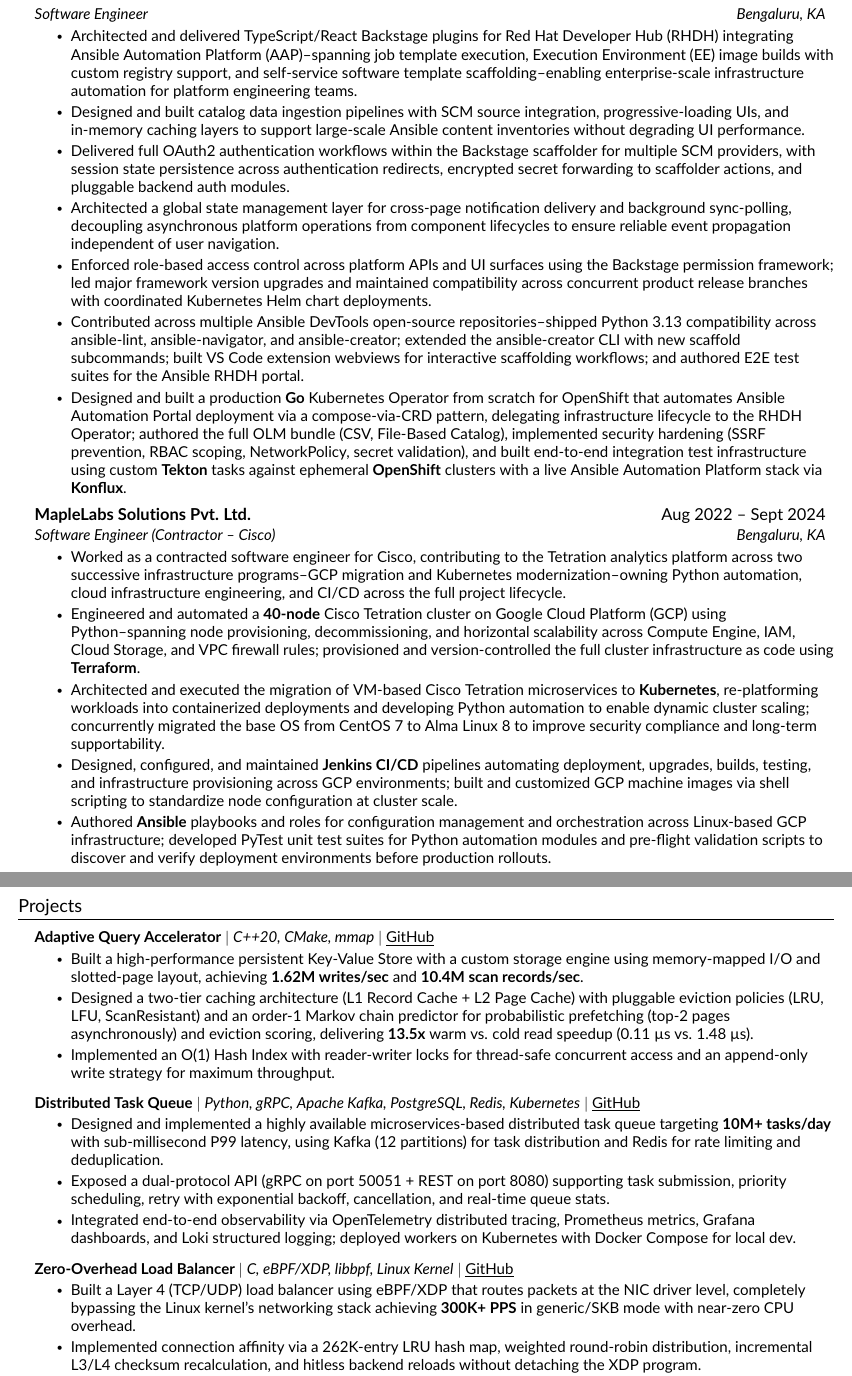
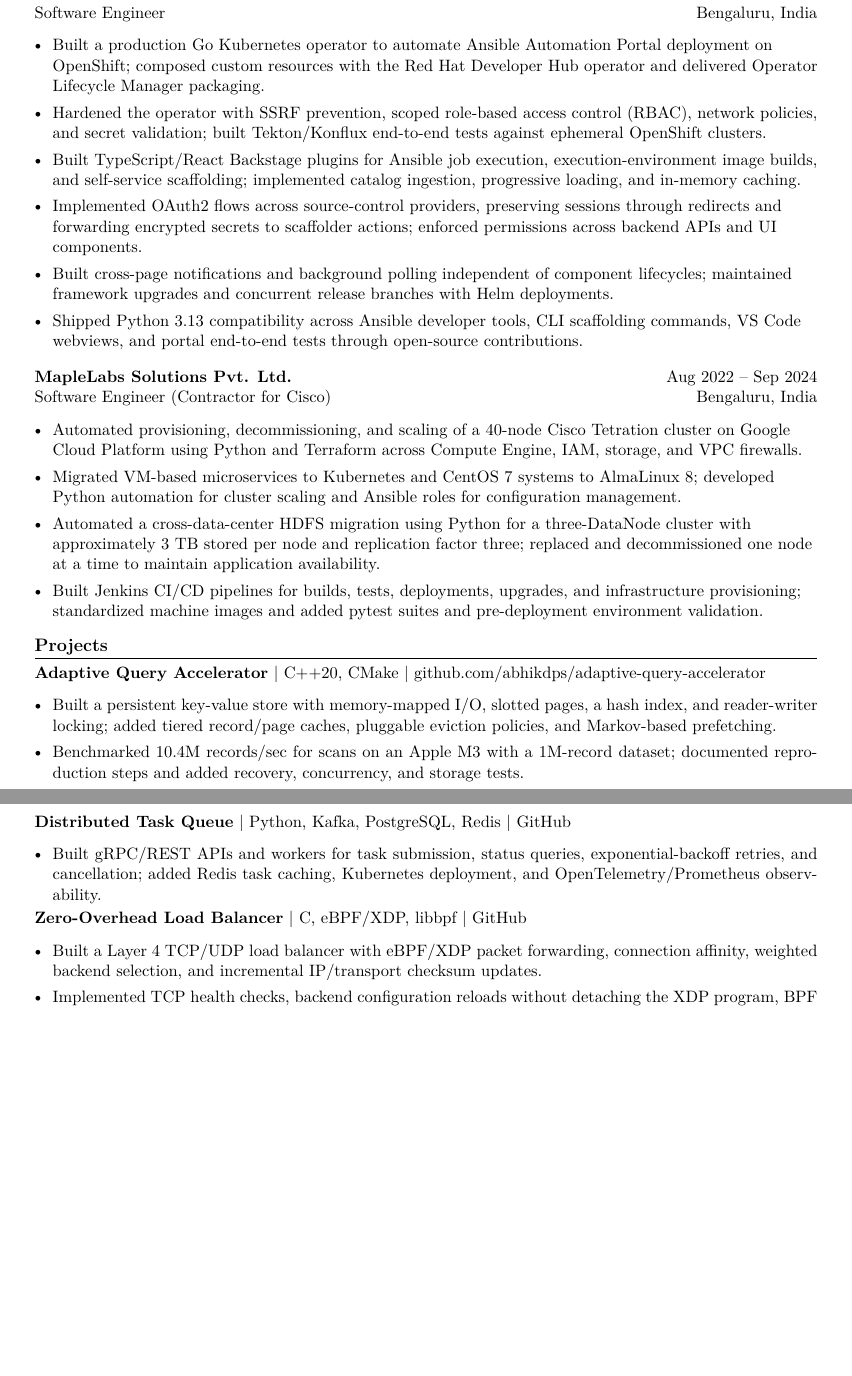
Before and after one commit to abhikdps/resume, a LaTeX CV (resume.tex, which reads src/experience.tex, src/projects.tex): two parts of pages 1 and 2 of 2, joined at a grey line, cut so that both start at the same text, the shorter picture padded with empty space. Compiled offline with pdfLaTeX.

Commit message:
update resume

```diff
--- a/resume.tex
+++ b/resume.tex
@@ -58,23 +25,8 @@
 \begin{document}
-\include{custom-commands}
-
-%-------------------------------------------%
-%%%%%%  RESUME STARTS HERE  %%%%%
-
-%----------HEADING----------%
 \input{src/heading}
-
-%-----------EDUCATION-----------%
-\input{src/education.tex}
-
-%-----------EXPERIENCE-----------%
+\input{src/summary}
 \input{src/experience}
-
-%-----------PROJECTS-----------%
 \input{src/projects}
-
-%-----------SKILLS-----------%
-\input{src/skills.tex}
-
-%-------------------------------------------%
+\input{src/skills}
+\input{src/education}
 \end{document}
--- a/src/experience.tex
+++ b/src/experience.tex
@@ -1,29 +1,18 @@
-%-----------EXPERIENCE-----------%
 \section{Experience}
-\resumeSubHeadingListStart
-
-    \resumeSubheading
-    {Red Hat India Pvt. Ltd.}{Oct 2024 -- Present}
-    {Software Engineer}{Bengaluru, KA}
-    \resumeItemListStart
-        \resumeItem{Architected and delivered TypeScript/React Backstage plugins for Red Hat Developer Hub (RHDH) integrating Ansible Automation Platform (AAP)--spanning job template execution, Execution Environment (EE) image builds with custom registry support, and self-service software template scaffolding--enabling enterprise-scale infrastructure automation for platform engineering teams.}
-        \resumeItem{Designed and built catalog data ingestion pipelines with SCM source integration, progressive-loading UIs, and in-memory caching layers to support large-scale Ansible content inventories without degrading UI performance.}
-        \resumeItem{Delivered full OAuth2 authentication workflows within the Backstage scaffolder for multiple SCM providers, with session state persistence across authentication redirects, encrypted secret forwarding to scaffolder actions, and pluggable backend auth modules.}
-        \resumeItem{Architected a global state management layer for cross-page notification delivery and background sync-polling, decoupling asynchronous platform operations from component lifecycles to ensure reliable event propagation independent of user navigation.}
-        \resumeItem{Enforced role-based access control across platform APIs and UI surfaces using the Backstage permission framework; led major framework version upgrades and maintained compatibility across concurrent product release branches with coordinated Kubernetes Helm chart deployments.}
-        \resumeItem{Contributed across multiple Ansible DevTools open-source repositories--shipped Python 3.13 compatibility across ansible-lint, ansible-navigator, and ansible-creator; extended the ansible-creator CLI with new scaffold subcommands; built VS Code extension webviews for interactive scaffolding workflows; and authored E2E test suites for the Ansible RHDH portal.}
-        \resumeItem{Designed and built a production \textbf{Go} Kubernetes Operator from scratch for OpenShift that automates Ansible Automation Portal deployment via a compose-via-CRD pattern, delegating infrastructure lifecycle to the RHDH Operator; authored the full OLM bundle (CSV, File-Based Catalog), implemented security hardening (SSRF prevention, RBAC scoping, NetworkPolicy, secret validation), and built end-to-end integration test infrastructure using custom \textbf{Tekton} tasks against ephemeral \textbf{OpenShift} clusters with a live Ansible Automation Platform stack via \textbf{Konflux}.}
-    \resumeItemListEnd
-
-    \resumeSubheading
-    {MapleLabs Solutions Pvt. Ltd.}{Aug 2022 -- Sept 2024}
-    {Software Engineer (Contractor – Cisco)}{Bengaluru, KA}
-    \resumeItemListStart
-        \resumeItem{Worked as a contracted software engineer for Cisco, contributing to the Tetration analytics platform across two successive infrastructure programs--GCP migration and Kubernetes modernization--owning Python automation, cloud infrastructure engineering, and CI/CD across the full project lifecycle.}
-        \resumeItem{Engineered and automated a \textbf{40-node} Cisco Tetration cluster on Google Cloud Platform (GCP) using Python--spanning node provisioning, decommissioning, and horizontal scalability across Compute Engine, IAM, Cloud Storage, and VPC firewall rules; provisioned and version-controlled the full cluster infrastructure as code using \textbf{Terraform}.}
-        \resumeItem{Architected and executed the migration of VM-based Cisco Tetration microservices to \textbf{Kubernetes}, re-platforming workloads into containerized deployments and developing Python automation to enable dynamic cluster scaling; concurrently migrated the base OS from CentOS 7 to Alma Linux 8 to improve security compliance and long-term supportability.}
-        \resumeItem{Designed, configured, and maintained \textbf{Jenkins CI/CD} pipelines automating deployment, upgrades, builds, testing, and infrastructure provisioning across GCP environments; built and customized GCP machine images via shell scripting to standardize node configuration at cluster scale.}
-        \resumeItem{Authored \textbf{Ansible} playbooks and roles for configuration management and orchestration across Linux-based GCP infrastructure; developed PyTest unit test suites for Python automation modules and pre-flight validation scripts to discover and verify deployment environments before production rollouts.}
-    \resumeItemListEnd
-
-\resumeSubHeadingListEnd
+\resumeSubheading{Red Hat India Pvt. Ltd.}{Oct 2024 -- Present}{Software Engineer}{Bengaluru, India}
+\resumeItemListStart
+  \resumeItem{Built a production Go Kubernetes operator to automate Ansible Automation Portal deployment on OpenShift; composed custom resources with the Red Hat Developer Hub operator and delivered Operator Lifecycle Manager packaging.}
+  \resumeItem{Hardened the operator with SSRF prevention, scoped role-based access control (RBAC), network policies, and secret validation; built Tekton/Konflux end-to-end tests against ephemeral OpenShift clusters.}
+  \resumeItem{Built TypeScript/React Backstage plugins for Ansible job execution, execution-environment image builds, and self-service scaffolding; implemented catalog ingestion, progressive loading, and in-memory caching.}
+  \resumeItem{Implemented OAuth2 flows across source-control providers, preserving sessions through redirects and forwarding encrypted secrets to scaffolder actions; enforced permissions across backend APIs and UI components.}
+  \resumeItem{Built cross-page notifications and background polling independent of component lifecycles; maintained framework upgrades and concurrent release branches with Helm deployments.}
+  \resumeItem{Shipped Python 3.13 compatibility across Ansible developer tools, CLI scaffolding commands, VS Code webviews, and portal end-to-end tests through open-source contributions.}
+\resumeItemListEnd
+\vspace{2pt}
+\resumeSubheading{MapleLabs Solutions Pvt. Ltd.}{Aug 2022 -- Sep 2024}{Software Engineer (Contractor for Cisco)}{Bengaluru, India}
+\resumeItemListStart
+  \resumeItem{Automated provisioning, decommissioning, and scaling of a 40-node Cisco Tetration cluster on Google Cloud Platform using Python and Terraform across Compute Engine, IAM, storage, and VPC firewalls.}
+  \resumeItem{Migrated VM-based microservices to Kubernetes and CentOS 7 systems to AlmaLinux 8; developed Python automation for cluster scaling and Ansible roles for configuration management.}
+  \resumeItem{Automated a cross-data-center HDFS migration using Python for a three-DataNode cluster with approximately 3 TB stored per node and replication factor three; replaced and decommissioned one node at a time to maintain application availability.}
+  \resumeItem{Built Jenkins CI/CD pipelines for builds, tests, deployments, upgrades, and infrastructure provisioning; standardized machine images and added pytest suites and pre-deployment environment validation.}
+\resumeItemListEnd
--- a/src/projects.tex
+++ b/src/projects.tex
@@ -1,29 +1,22 @@
-%-----------PROJECTS-----------%
 \section{Projects}
-\resumeSubHeadingListStart
+\par\noindent\begin{minipage}{\linewidth}
+\resumeProjectHeading{\textbf{Adaptive Query Accelerator} | C++20, CMake | \href{https://github.com/abhikdps/adaptive-query-accelerator}{github.com/abhikdps/adaptive-query-accelerator}}{}
+\resumeItemListStart
+  \resumeItem{Built a persistent key-value store with memory-mapped I/O, slotted pages, a hash index, and reader-writer locking; added tiered record/page caches, pluggable eviction policies, and Markov-based prefetching.}
+  \resumeItem{Benchmarked 10.4M records/sec for scans on an Apple M3 with a 1M-record dataset; documented reproduction steps and added recovery, concurrency, and storage tests.}
+\resumeItemListEnd
+\end{minipage}\par\vspace{4pt}
+\par\noindent\begin{minipage}{\linewidth}
+\resumeProjectHeading{\textbf{Distributed Task Queue} | Python, Kafka, PostgreSQL, Redis | \href{https://github.com/abhikdps/distributed-task-queue}{GitHub}}{}
+\resumeItemListStart
+  \resumeItem{Built gRPC/REST APIs and workers for task submission, status queries, exponential-backoff retries, and cancellation; added Redis task caching, Kubernetes deployment, and OpenTelemetry/Prometheus observability.}
+\resumeItemListEnd
+\end{minipage}\par\vspace{4pt}
 
-    \resumeProjectHeading
-    {\textbf{Adaptive Query Accelerator} $|$ \emph{C++20, CMake, mmap} $|$ \href{https://github.com/abhikdps/adaptive-query-accelerator}{\underline{GitHub}}}{}
-    \resumeItemListStart
-        \resumeItem{Built a high-performance persistent Key-Value Store with a custom storage engine using memory-mapped I/O and slotted-page layout, achieving \textbf{1.62M writes/sec} and \textbf{10.4M scan records/sec}.}
-        \resumeItem{Designed a two-tier caching architecture (L1 Record Cache + L2 Page Cache) with pluggable eviction policies (LRU, LFU, ScanResistant) and an order-1 Markov chain predictor for probabilistic prefetching (top-2 pages asynchronously) and eviction scoring, delivering \textbf{13.5x} warm vs. cold read speedup (0.11 µs vs. 1.48 µs).}
-        \resumeItem{Implemented an O(1) Hash Index with reader-writer locks for thread-safe concurrent access and an append-only write strategy for maximum throughput.}
-    \resumeItemListEnd
-
-    \resumeProjectHeading
-    {\textbf{Distributed Task Queue} $|$ \emph{Python, gRPC, Apache Kafka, PostgreSQL, Redis, Kubernetes} $|$ \href{https://github.com/abhikdps/distributed-task-queue}{\underline{GitHub}}}{}
-    \resumeItemListStart
-        \resumeItem{Designed and implemented a highly available microservices-based distributed task queue targeting \textbf{10M+ tasks/day} with sub-millisecond P99 latency, using Kafka (12 partitions) for task distribution and Redis for rate limiting and deduplication.}
-        \resumeItem{Exposed a dual-protocol API (gRPC on port 50051 + REST on port 8080) supporting task submission, priority scheduling, retry with exponential backoff, cancellation, and real-time queue stats.}
-        \resumeItem{Integrated end-to-end observability via OpenTelemetry distributed tracing, Prometheus metrics, Grafana dashboards, and Loki structured logging; deployed workers on Kubernetes with Docker Compose for local dev.}
-    \resumeItemListEnd
-
-    \resumeProjectHeading
-    {\textbf{Zero-Overhead Load Balancer} $|$ \emph{C, eBPF/XDP, libbpf, Linux Kernel} $|$ \href{https://github.com/abhikdps/zero-overhead-lb}{\underline{GitHub}}}{}
-    \resumeItemListStart
-        \resumeItem{Built a Layer 4 (TCP/UDP) load balancer using eBPF/XDP that routes packets at the NIC driver level, completely bypassing the Linux kernel's networking stack achieving \textbf{300K+ PPS} in generic/SKB mode with near-zero CPU overhead.}
-        \resumeItem{Implemented connection affinity via a 262K-entry LRU hash map, weighted round-robin distribution, incremental L3/L4 checksum recalculation, and hitless backend reloads without detaching the XDP program.}
-        \resumeItem{Designed a control plane with TCP health checks (automatic failover), real-time observability via BPF ring buffer event streaming, and per-CPU lock-free stats counters; validated with scapy-based functional tests.}
-    \resumeItemListEnd
-
-\resumeSubHeadingListEnd
+\par\noindent\begin{minipage}{\linewidth}
+\resumeProjectHeading{\textbf{Zero-Overhead Load Balancer} | C, eBPF/XDP, libbpf | \href{https://github.com/abhikdps/zero-overhead-lb}{GitHub}}{}
+\resumeItemListStart
+  \resumeItem{Built a Layer 4 TCP/UDP load balancer with eBPF/XDP packet forwarding, connection affinity, weighted backend selection, and incremental IP/transport checksum updates.}
+  \resumeItem{Implemented TCP health checks, backend configuration reloads without detaching the XDP program, BPF ring-buffer event streaming, and per-CPU statistics; validated packet behavior with Scapy-based functional tests.}
+\resumeItemListEnd
+\end{minipage}\par\vspace{4pt}
```
Also changed, not shown: custom-commands.tex (+10 -40 lines), src/education.tex (+2 -11 lines), src/heading.tex (+7 -9 lines), src/skills.tex (+5 -11 lines), src/summary.tex (added, +2 -0 lines), Abhinav-Anand.pdf, README.md, resume.tex (75 more changed lines).
